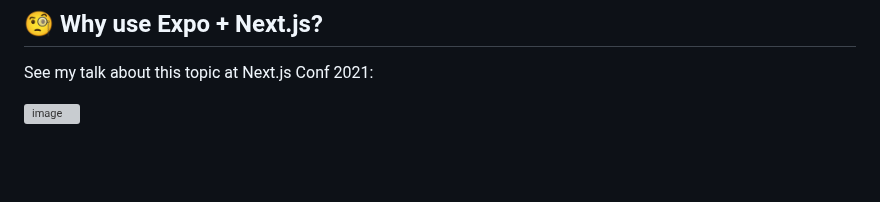
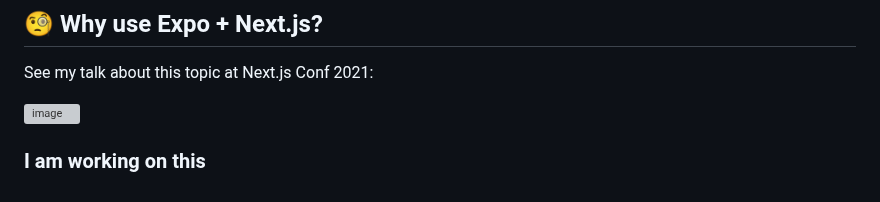
Before and after one commit to Avyren-Technologies/solito-starter, a Markdown page: readme.md, the part around the change. Drawn GitHub-style; blank space fills up the shorter version; grey boxes are pictures that could not be loaded.

Commit message:
Added a new section to the README to indicate ongoing work

```diff
--- a/readme.md
+++ b/readme.md
@@ -165,3 +165,5 @@ See my talk about this topic at Next.js Conf 2021:
 
 <a href="https://www.youtube.com/watch?v=0lnbdRweJtA"><img width="1332" alt="image" src="https://user-images.githubusercontent.com/13172299/157299915-b633e083-f271-48c6-a262-7b7eef765be5.png">
 </a>
+
+### I am working on this
```
